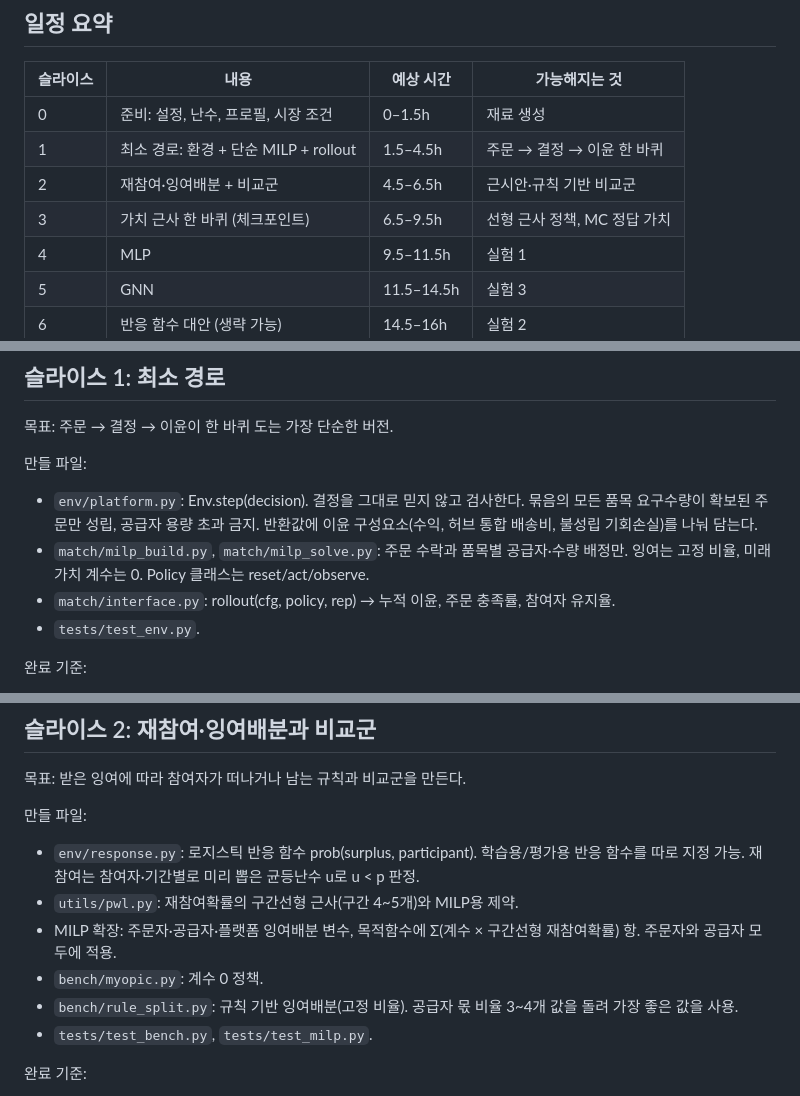
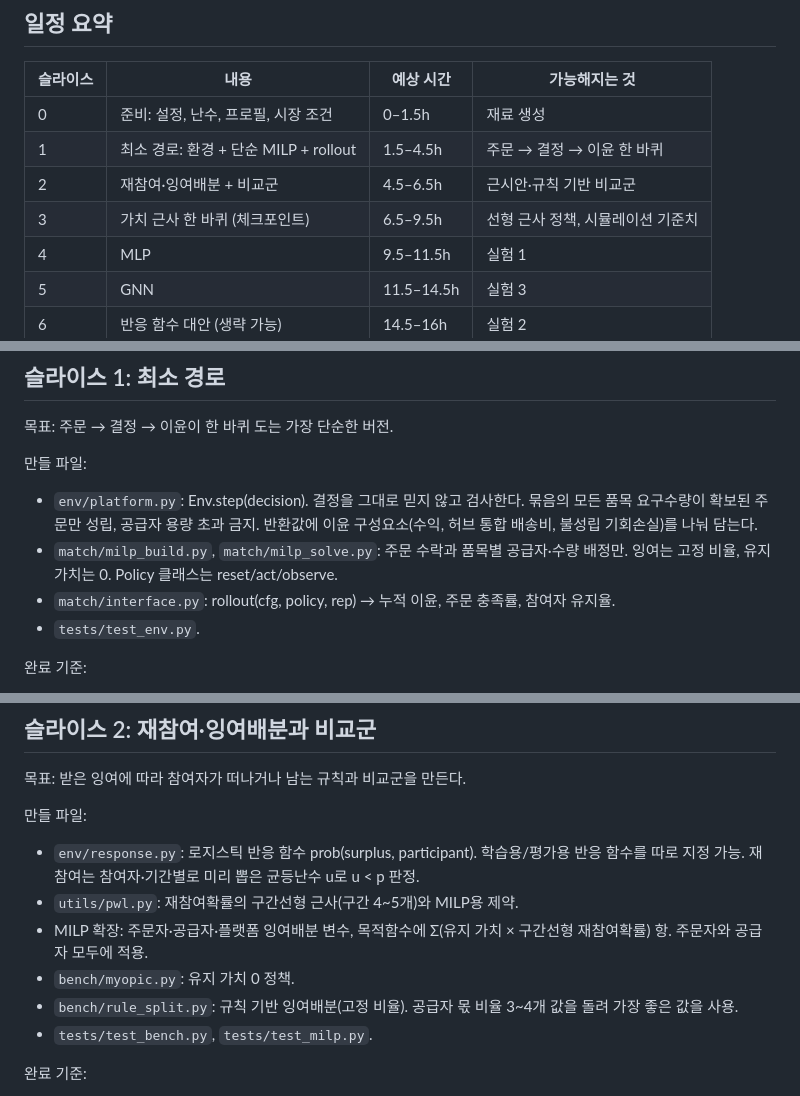
Before and after one commit to ALICEjyKIM/APIEMS, a Markdown page: ref/plan/roadmap.md, 3 parts joined by grey strips. Drawn GitHub-style.

```diff
--- a/ref/plan/roadmap.md
+++ b/ref/plan/roadmap.md
@@ -26,7 +26,7 @@ incremental-implementation 스킬이 "슬라이스 N"을 요청받으면 이 문
 | 0 | 준비: 설정, 난수, 프로필, 시장 조건 | 0–1.5h | 재료 생성 |
 | 1 | 최소 경로: 환경 + 단순 MILP + rollout | 1.5–4.5h | 주문 → 결정 → 이윤 한 바퀴 |
 | 2 | 재참여·잉여배분 + 비교군 | 4.5–6.5h | 근시안·규칙 기반 비교군 |
-| 3 | 가치 근사 한 바퀴 (체크포인트) | 6.5–9.5h | 선형 근사 정책, MC 정답 가치 |
+| 3 | 가치 근사 한 바퀴 (체크포인트) | 6.5–9.5h | 선형 근사 정책, 시뮬레이션 기준치 |
 | 4 | MLP | 9.5–11.5h | 실험 1 |
 | 5 | GNN | 11.5–14.5h | 실험 3 |
 | 6 | 반응 함수 대안 (생략 가능) | 14.5–16h | 실험 2 |
@@ -63,7 +63,7 @@ incremental-implementation 스킬이 "슬라이스 N"을 요청받으면 이 문
 
 만들 파일:
 - `env/platform.py`: Env.step(decision). 결정을 그대로 믿지 않고 검사한다. 묶음의 모든 품목 요구수량이 확보된 주문만 성립, 공급자 용량 초과 금지. 반환값에 이윤 구성요소(수익, 허브 통합 배송비, 불성립 기회손실)를 나눠 담는다.
-- `match/milp_build.py`, `match/milp_solve.py`: 주문 수락과 품목별 공급자·수량 배정만. 잉여는 고정 비율, 미래 가치 계수는 0. Policy 클래스는 reset/act/observe.
+- `match/milp_build.py`, `match/milp_solve.py`: 주문 수락과 품목별 공급자·수량 배정만. 잉여는 고정 비율, 유지 가치는 0. Policy 클래스는 reset/act/observe.
 - `match/interface.py`: rollout(cfg, policy, rep) → 누적 이윤, 주문 충족률, 참여자 유지율.
 - `tests/test_env.py`.
 
@@ -79,8 +79,8 @@ incremental-implementation 스킬이 "슬라이스 N"을 요청받으면 이 문
 만들 파일:
 - `env/response.py`: 로지스틱 반응 함수 prob(surplus, participant). 학습용/평가용 반응 함수를 따로 지정 가능. 재참여는 참여자·기간별로 미리 뽑은 균등난수 u로 u < p 판정.
 - `utils/pwl.py`: 재참여확률의 구간선형 근사(구간 4~5개)와 MILP용 제약.
-- MILP 확장: 주문자·공급자·플랫폼 잉여배분 변수, 목적함수에 Σ(계수 × 구간선형 재참여확률) 항. 주문자와 공급자 모두에 적용.
-- `bench/myopic.py`: 계수 0 정책.
+- MILP 확장: 주문자·공급자·플랫폼 잉여배분 변수, 목적함수에 Σ(유지 가치 × 구간선형 재참여확률) 항. 주문자와 공급자 모두에 적용.
+- `bench/myopic.py`: 유지 가치 0 정책.
 - `bench/rule_split.py`: 규칙 기반 잉여배분(고정 비율). 공급자 몫 비율 3~4개 값을 돌려 가장 좋은 값을 사용.
 - `tests/test_bench.py`, `tests/test_milp.py`.
 
```
Also changed, not shown: other parts of ref/plan/roadmap.md (+14 -14 lines), CLAUDE.md (+25 -26 lines).
